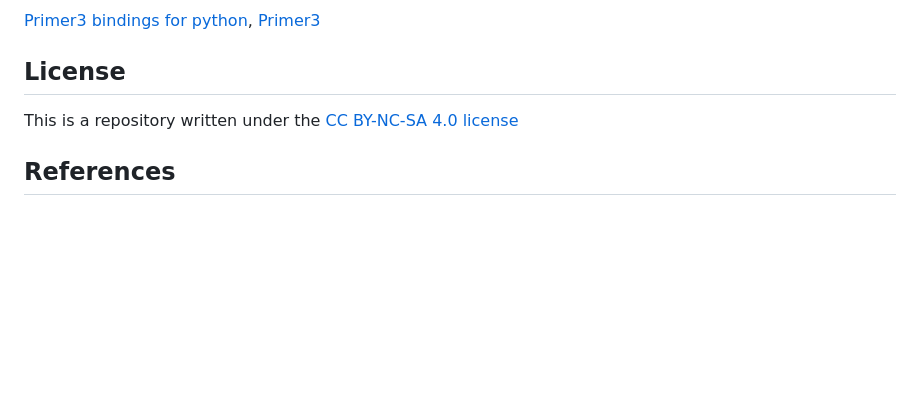
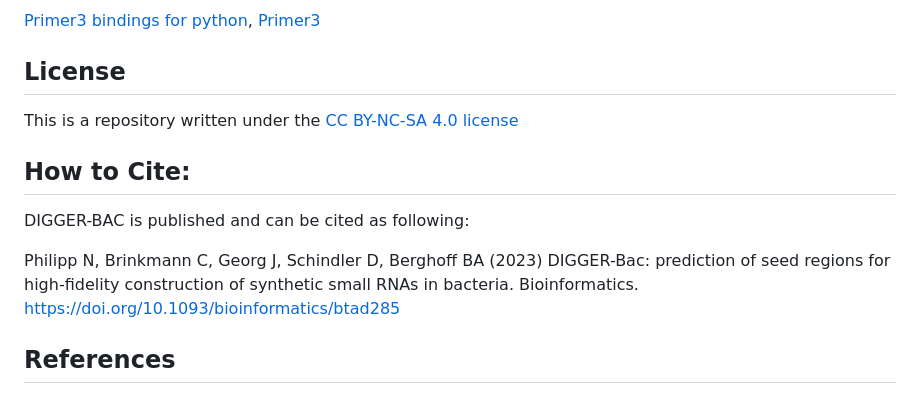
Before and after one commit to DIGGER-Bac/G-GArden-Windows, a Markdown page: README.md, the part around the change. GitHub-like rendering; blank space fills up the shorter version.

```diff
--- a/README.md
+++ b/README.md
@@ -44,6 +44,11 @@ If you are reading this, you either opened the *README.md* or clicked the **Help
 ## License
 This is a repository written under the [CC BY-NC-SA 4.0 license](https://creativecommons.org/licenses/by-nc-sa/4.0/)
 
+## How to Cite:
+DIGGER-BAC is published and can be cited as following:
+
+Philipp N, Brinkmann C, Georg J, Schindler D, Berghoff BA (2023) DIGGER-Bac: prediction of seed regions for high-fidelity construction of synthetic small RNAs in bacteria. Bioinformatics. https://doi.org/10.1093/bioinformatics/btad285
+
 ## References
 Potapov, Vladimir; Ong, Jennifer L.; Kucera, Rebecca B.; Langhorst, Bradley W.; Bilotti, Katharina; Pryor, John M. et al. (2018a): Comprehensive Profiling of Four Base Overhang Ligation Fidelity by T4 DNA Ligase and Application to DNA Assembly. In: ACS Synthetic Biology 7 (11), S. 2665–2674. DOI: 10.1021/acssynbio.8b00333.
 
```
